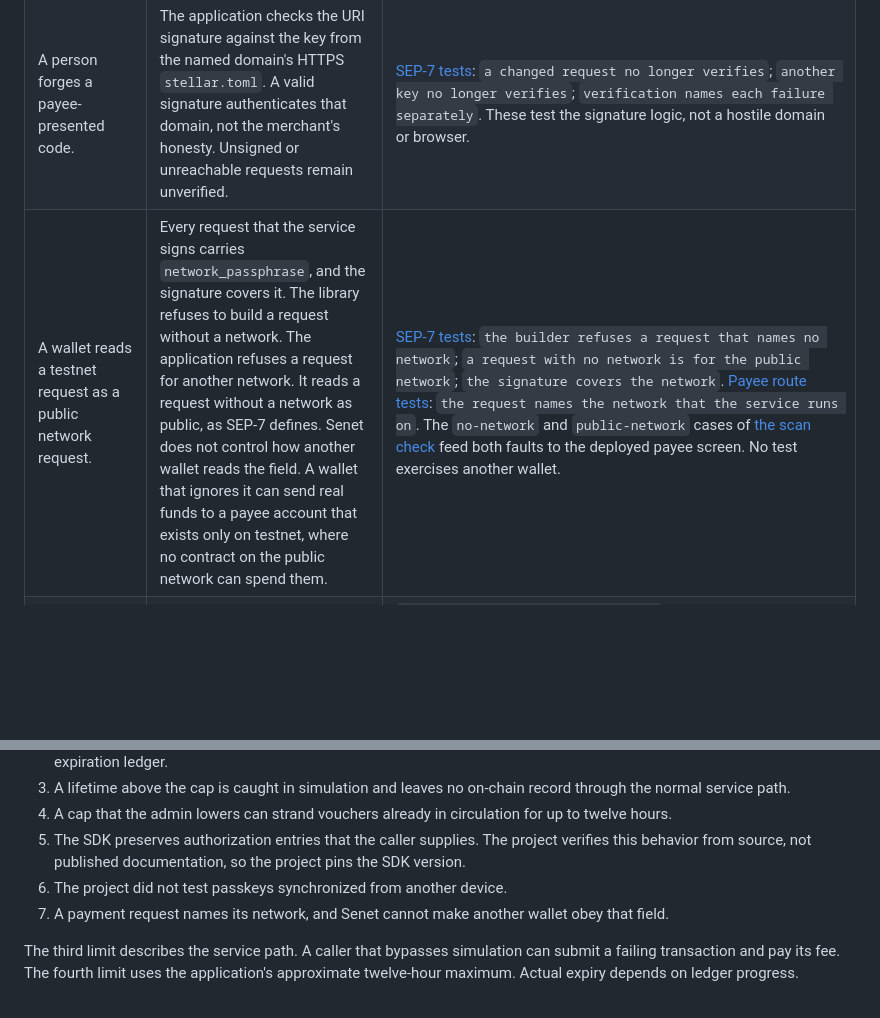
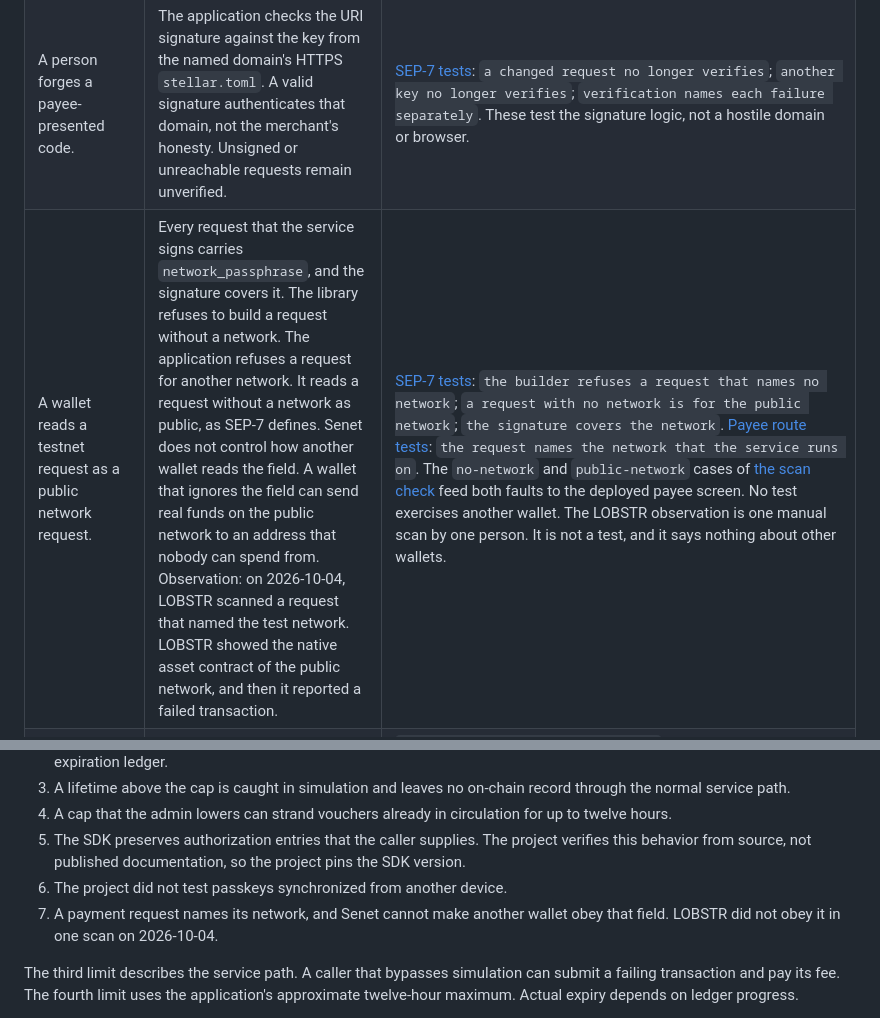
Before and after one commit to Errorist79/senet, a Markdown page: docs/security.md, 2 parts joined by grey strips. Rendered like a GitHub page; blank space fills up the shorter version.

Commit message:
docs: record that LOBSTR ignored the request network
Co-authored-by: Yakup Altay <111201244+YakupAltay@users.noreply.github.com>

```diff
--- a/docs/security.md
+++ b/docs/security.md
@@ -19,7 +19,7 @@ The Rust tests below reside in [the contract suite](../contracts/senet-voucher/s
 | A submitter uses the same signed entry twice. | The host refuses a consumed nonce. The contract stores no individual voucher state. A new signature with a fresh nonce can reuse an identifier. | `same_signed_entry_cannot_be_used_twice`; `the_same_voucher_id_pays_again_under_a_fresh_nonce`. |
 | A fee payer alters the transaction. | The signature fixes the payer, amount, identifier, deadline and call tree. It deliberately leaves the recipient free. The merchant must trust the fee payer for the destination. | `signed_amount_cannot_be_changed_by_the_submitter`; `submitter_cannot_change_expire_at`; `submitter_cannot_change_the_voucher_id`; `submitter_cannot_change_the_payer`. `real_signature_redeems_to_a_late_bound_recipient` demonstrates the recipient limit. |
 | A person forges a payee-presented code. | The application checks the URI signature against the key from the named domain's HTTPS `stellar.toml`. A valid signature authenticates that domain, not the merchant's honesty. Unsigned or unreachable requests remain unverified. | [SEP-7 tests](../packages/core/test/sep7.test.ts): `a changed request no longer verifies`; `another key no longer verifies`; `verification names each failure separately`. These test the signature logic, not a hostile domain or browser. |
-| A wallet reads a testnet request as a public network request. | Every request that the service signs carries `network_passphrase`, and the signature covers it. The library refuses to build a request without a network. The application refuses a request for another network. It reads a request without a network as public, as SEP-7 defines. Senet does not control how another wallet reads the field. A wallet that ignores it can send real funds to a payee account that exists only on testnet, where no contract on the public network can spend them. | [SEP-7 tests](../packages/core/test/sep7.test.ts): `the builder refuses a request that names no network`; `a request with no network is for the public network`; `the signature covers the network`. [Payee route tests](../server/test/payee.test.ts): `the request names the network that the service runs on`. The `no-network` and `public-network` cases of [the scan check](../deploy/scan-check.mjs) feed both faults to the deployed payee screen. No test exercises another wallet. |
+| A wallet reads a testnet request as a public network request. | Every request that the service signs carries `network_passphrase`, and the signature covers it. The library refuses to build a request without a network. The application refuses a request for another network. It reads a request without a network as public, as SEP-7 defines. Senet does not control how another wallet reads the field. A wallet that ignores the field can send real funds on the public network to an address that nobody can spend from. Observation: on 2026-10-04, LOBSTR scanned a request that named the test network. LOBSTR showed the native asset contract of the public network, and then it reported a failed transaction. | [SEP-7 tests](../packages/core/test/sep7.test.ts): `the builder refuses a request that names no network`; `a request with no network is for the public network`; `the signature covers the network`. [Payee route tests](../server/test/payee.test.ts): `the request names the network that the service runs on`. The `no-network` and `public-network` cases of [the scan check](../deploy/scan-check.mjs) feed both faults to the deployed payee screen. No test exercises another wallet. The LOBSTR observation is one manual scan by one person. It is not a test, and it says nothing about other wallets. |
 | The payer estimates the wrong ledger. | The contract rejects past deadlines and remaining life above its cap. The merchant requires six remaining ledgers. An estimate can err in either direction. | `expire_at_in_the_past_is_rejected`; `expire_at_one_past_the_cap_is_rejected`; `expire_at_equal_to_current_ledger_is_still_valid`. [Ledger tests](../packages/core/test/ledger.test.ts): `an offline deadline is the estimate plus the lifetime`; `a voucher at the limit passes and a shorter one does not`. These check arithmetic and boundaries, not clock accuracy. |
 | A hostile symbol reaches the decoder and XDR reader. | `zxing-wasm` 3.1.3 uses WebAssembly, with its bytes inside the application bundle. The reader checks the prefix, XDR, credential arm, root call and equal deadlines. It does not verify the signature. The payee screen gives the decoded text to the SEP-7 parser only when the text starts with `web+stellar:`. | [Hostile-input tests](../packages/core/test/hostile.test.ts): `the reader refuses correct framing around something else`; `the reader refuses an entry with legacy credentials`; `the reader refuses or reads whole a voucher with mutated bytes`. These start with bytes, not malformed images. They permit structurally valid mutations to decode. |
 | A caller sends hostile HTTP input. | The service checks JSON shape, required fields and entry XDR. It runs `readVoucher` before network work. HTTP is a separate input boundary from the camera. | [Route tests](../server/test/routes.test.ts): `the service refuses a body that is a JSON array`; `the service refuses an entry that is not base64 XDR`; `the service names deadlines that disagree DeadlineMismatchError`; `the service names an entry for another contract VoucherFormatError`. |
@@ -53,7 +53,7 @@ Enforcing simulation and execution on chain check the payer's authorization afte
 4. A cap that the admin lowers can strand vouchers already in circulation for up to twelve hours.
 5. The SDK preserves authorization entries that the caller supplies. The project verifies this behavior from source, not published documentation, so the project pins the SDK version.
 6. The project did not test passkeys synchronized from another device.
-7. A payment request names its network, and Senet cannot make another wallet obey that field.
+7. A payment request names its network, and Senet cannot make another wallet obey that field. LOBSTR did not obey it in one scan on 2026-10-04.
 
 The third limit describes the service path. A caller that bypasses simulation can submit a failing transaction and pay its fee.
 The fourth limit uses the application's approximate twelve-hour maximum. Actual expiry depends on ledger progress.
```
